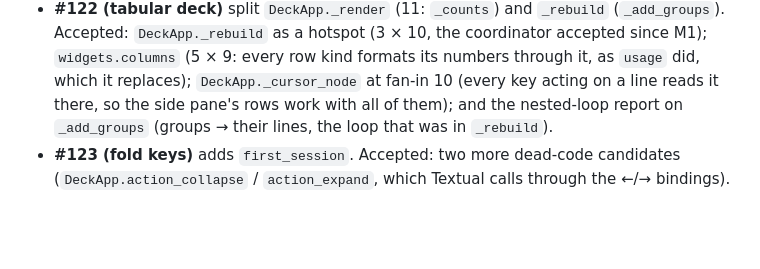
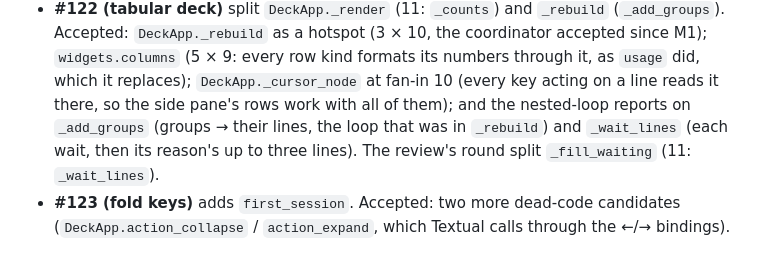
Before and after one commit to brlauuu/cardak, a Markdown page: AGENTS.md, the part around the change. Drawn GitHub-style; blank space fills up the shorter version.

Commit message:
docs: record #122's enola acceptances
Co-Authored-By: Claude Opus 5.5 <noreply@anthropic.com>
Claude-Session: https://claude.ai/code/session_01V42KtDtnFm4FrvW2YvbnoA

```diff
--- a/AGENTS.md
+++ b/AGENTS.md
@@ -886,7 +886,8 @@ input, #70), `collectors/github.py` (every `gh` call, #68).
   Accepted: `DeckApp._rebuild` as a hotspot (3 × 10, the coordinator accepted since M1);
   `widgets.columns` (5 × 9: every row kind formats its numbers through it, as `usage` did, which
   it replaces); `DeckApp._cursor_node` at fan-in 10 (every key acting on a line reads it there,
-  so the side pane's rows work with all of them); and the nested-loop report on `_add_groups`
-  (groups → their lines, the loop that was in `_rebuild`).
+  so the side pane's rows work with all of them); and the nested-loop reports on `_add_groups`
+  (groups → their lines, the loop that was in `_rebuild`) and `_wait_lines` (each wait, then
+  its reason's up to three lines). The review's round split `_fill_waiting` (11: `_wait_lines`).
 - **#123 (fold keys)** adds `first_session`. Accepted: two more dead-code candidates
   (`DeckApp.action_collapse` / `action_expand`, which Textual calls through the ←/→ bindings).
```
